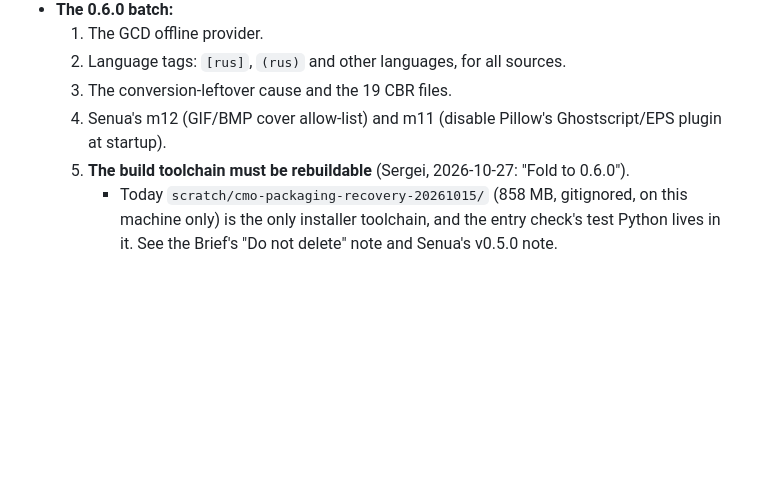
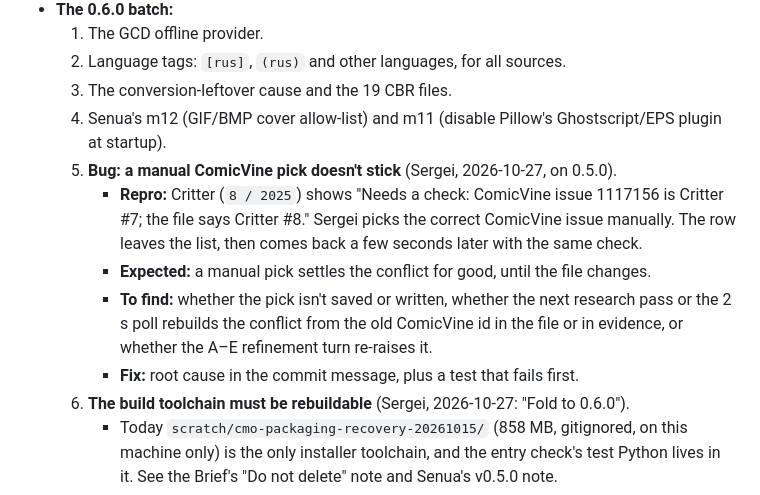
Before and after one commit to Gemanoneko/Comics_Meta, a Markdown page: Docs/ComicsMetaOrganizer_Backlog.md, the part around the change. Drawn GitHub-style; blank space fills up the shorter version.

Commit message:
docs: log manual ComicVine pick not sticking (Sergei bug, 0.5.0)

```diff
--- a/Docs/ComicsMetaOrganizer_Backlog.md
+++ b/Docs/ComicsMetaOrganizer_Backlog.md
@@ -81,6 +81,11 @@ Items Sergei has approved for a future version. Not started unless marked.
   2. Language tags: `[rus]`, `(rus)` and other languages, for all sources.
   3. The conversion-leftover cause and the 19 CBR files.
   4. Senua's m12 (GIF/BMP cover allow-list) and m11 (disable Pillow's Ghostscript/EPS plugin at startup).
+  6. **Bug: a manual ComicVine pick doesn't stick** (Sergei, 2026-10-27, on 0.5.0).
+     - **Repro:** Critter (`8 / 2025`) shows "Needs a check: ComicVine issue 1117156 is Critter #7; the file says Critter #8." Sergei picks the correct ComicVine issue manually. The row leaves the list, then comes back a few seconds later with the same check.
+     - **Expected:** a manual pick settles the conflict for good, until the file changes.
+     - **To find:** whether the pick isn't saved or written, whether the next research pass or the 2 s poll rebuilds the conflict from the old ComicVine id in the file or in evidence, or whether the A–E refinement turn re-raises it.
+     - **Fix:** root cause in the commit message, plus a test that fails first.
   5. **The build toolchain must be rebuildable** (Sergei, 2026-10-27: "Fold to 0.6.0").
      - Today `scratch/cmo-packaging-recovery-20261015/` (858 MB, gitignored, on this machine only) is the only installer toolchain, and the entry check's test Python lives in it. See the Brief's "Do not delete" note and Senua's v0.5.0 note.
      - Make it reproducible on either machine: a pinned download plus a build script, or another route Ender picks.
```
